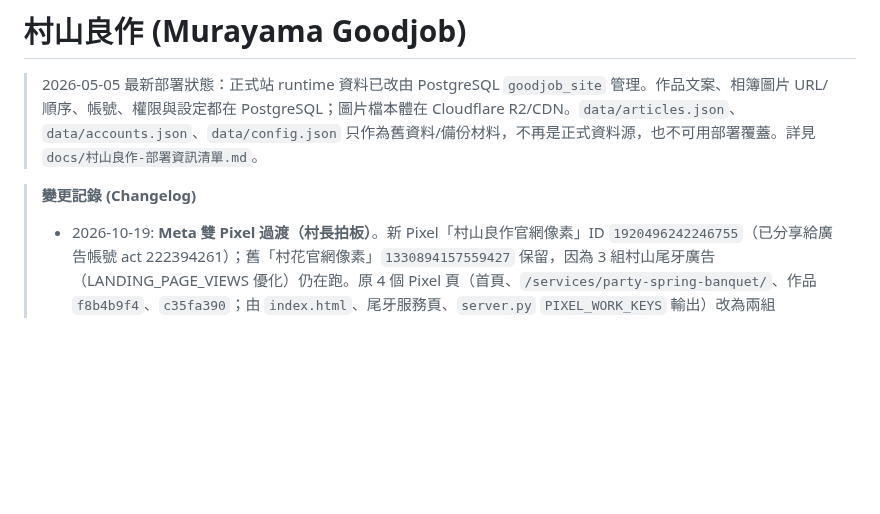
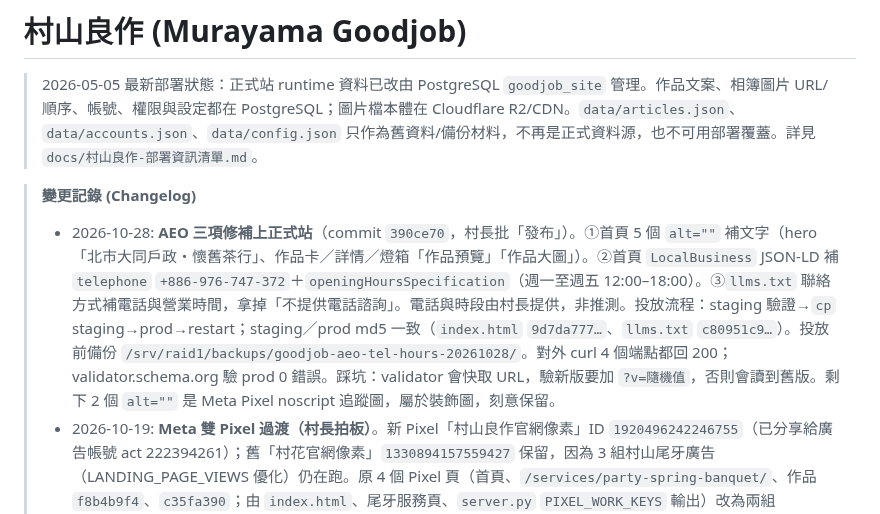
Before and after one commit to Achillean807/goodjob-site, a Markdown page: CLAUDE.md, the part around the change. Rendered like a GitHub page; blank space fills up the shorter version.

Commit message:
docs(claude): 記錄 10-28 AEO 三項修補（alt／電話／營業時間）投放正式站
Co-Authored-By: Claude Opus 5.5 <noreply@anthropic.com>

```diff
--- a/CLAUDE.md
+++ b/CLAUDE.md
@@ -3,6 +3,7 @@
 > 2026-05-05 最新部署狀態：正式站 runtime 資料已改由 PostgreSQL `goodjob_site` 管理。作品文案、相簿圖片 URL/順序、帳號、權限與設定都在 PostgreSQL；圖片檔本體在 Cloudflare R2/CDN。`data/articles.json`、`data/accounts.json`、`data/config.json` 只作為舊資料/備份材料，不再是正式資料源，也不可用部署覆蓋。詳見 `docs/村山良作-部署資訊清單.md`。
 
 > **變更記錄 (Changelog)**
+> - 2026-10-28: **AEO 三項修補上正式站**（commit `390ce70`，村長批「發布」）。①首頁 5 個 `alt=""` 補文字（hero「北市大同戶政・懷舊茶行」、作品卡／詳情／燈箱「作品預覽」「作品大圖」）。②首頁 `LocalBusiness` JSON-LD 補 `telephone` `+886-976-747-372`＋`openingHoursSpecification`（週一至週五 12:00–18:00）。③`llms.txt` 聯絡方式補電話與營業時間，拿掉「不提供電話諮詢」。電話與時段由村長提供，非推測。投放流程：staging 驗證→`cp` staging→prod→restart；staging／prod md5 一致（`index.html` `9d7da777…`、`llms.txt` `c80951c9…`）。投放前備份 `/srv/raid1/backups/goodjob-aeo-tel-hours-20261028/`。對外 curl 4 個端點都回 200；validator.schema.org 驗 prod 0 錯誤。踩坑：validator 會快取 URL，驗新版要加 `?v=隨機值`，否則會讀到舊版。剩下 2 個 `alt=""` 是 Meta Pixel noscript 追蹤圖，屬於裝飾圖，刻意保留。
 > - 2026-10-19: **Meta 雙 Pixel 過渡（村長拍板）**。新 Pixel「村山良作官網像素」ID `1920496242246755`（已分享給廣告帳號 act 222394261）；舊「村花官網像素」`1330894157559427` 保留，因為 3 組村山尾牙廣告（LANDING_PAGE_VIEWS 優化）仍在跑。原 4 個 Pixel 頁（首頁、`/services/party-spring-banquet/`、作品 `f8b4b9f4`、`c35fa390`；由 `index.html`、尾牙服務頁、`server.py` `PIXEL_WORK_KEYS` 輸出）改為兩組 `fbq('init')`＋單次 `fbq('track','PageView')`（同時送兩組）、Contact 照舊單次、noscript 兩個 img；不擴大到其他頁。**待辦：尾牙廣告結束後移除舊 Pixel `1330894157559427`，日期由村長決定。**
 > - 2026-10-09(B): **凱衛尾牙作品補舞台照（村長更正 9/15 裁示：舞台、接待桌皆為村山做的）**。`kway-2025-year-end-party` 3 圖→5 圖：新增 -4（舞台正面：米白布幔燈串、上方粉白垂墜花藝與吊燈泡、兩側白色鴕鳥羽毛燈柱、台前蒲葦落地花藝；公司圖庫「72 舞台區佈置/260206_晶宴民權香榭玫瑰 (1)」）、-5（舞台側角度，金色字母氣球 KWAY；NAS `260206_凱衛尾牙_晶宴民權/S__82313288_0`）；WebP q78、無縮放、每張 ≤0.19MB。排除：同角度近重複（S__82313286／87）、舞台左側投影幕出現員工合照的 S__82313289、走道含賓客的 290／291。-5 畫面右側投影幕只有遠距模糊的群體照，無法辨識個人，保留。description 於接待區段後插入一段舞台描述（只寫照片可見元素），UPDATE 帶舊文條件。直寫 DB＋R2（寫前備份 `/srv/raid1/backups/goodjob-kway-stage-20261009/before.sql`），llms.txt 該篇描述補舞台。
 > - 2026-10-09: **作品頁點名客戶（村長拍板「客戶名稱是設計的一部分」）**：`lin-hotel-casino-year-end-party` 標題「賭城風企業尾牙拍照區・林酒店全球廳」→「塔木德酒店集團 賭城風尾牙・林酒店全球廳」（內文「這場企業尾牙」→「這場塔木德酒店集團尾牙」）；`auto-brand-year-end-party`（`ff14fcca`）標題「知名汽車品牌尾牙活動・台中賓士」→「台中賓士 尾牙活動佈置」（內文「這場知名汽車品牌尾牙活動在台中賓士舉行」→「這場台中賓士尾牙活動」）。slug 不變；直寫 DB（UPDATE 帶舊標題條件），備份 `/srv/raid1/backups/goodjob-rename-20261009/articles-rows.tsv`；llms.txt、尾牙服務頁（卡片 h3／alt／JSON-LD name）同步。
```
